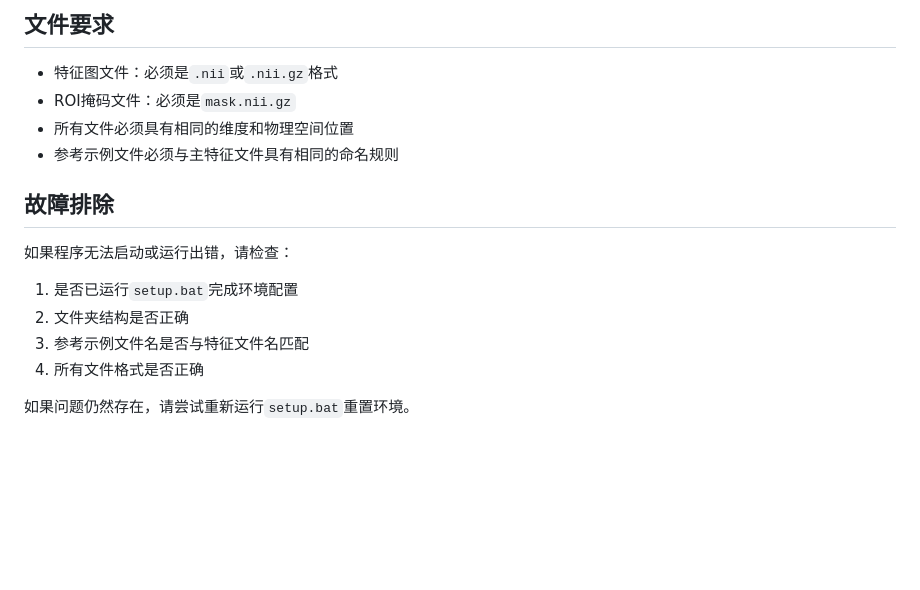
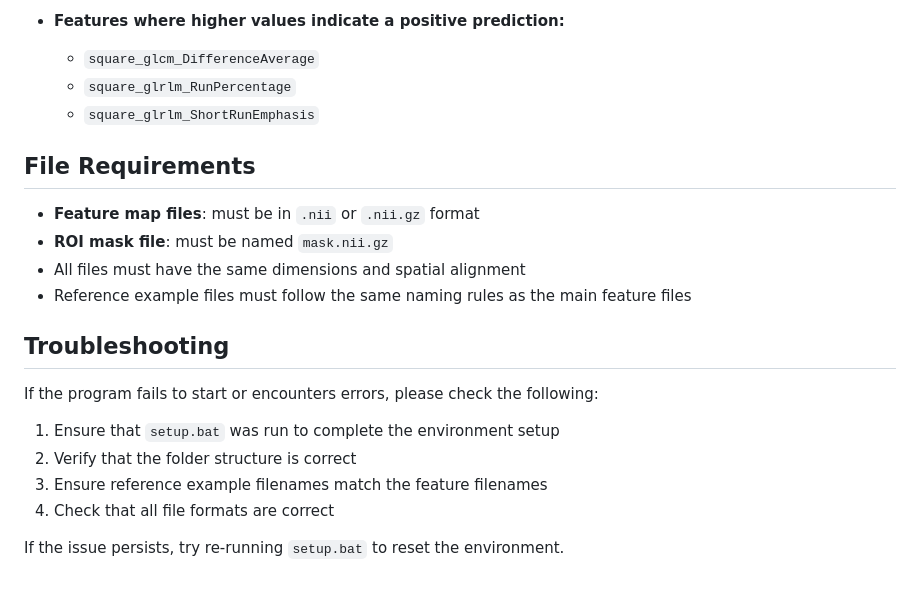
Before and after one commit to xiaxiao0602/pSS-CT-Radiomics-Toolkit, a Markdown page: Feature Visualization Application/README.md, the part around one of its changes. GitHub-like rendering; blank space fills up the shorter version.

```diff
--- a/Feature Visualization Application/README.md
+++ b/Feature Visualization Application/README.md
@@ -81,18 +77,23 @@ reference_examples/
 
-## 文件要求
+- **Features where higher values indicate a positive prediction:**
+  - `square_glcm_DifferenceAverage`
+  - `square_glrlm_RunPercentage`
+  - `square_glrlm_ShortRunEmphasis`
 
-- 特征图文件：必须是`.nii`或`.nii.gz`格式
-- ROI掩码文件：必须是`mask.nii.gz`
-- 所有文件必须具有相同的维度和物理空间位置
-- 参考示例文件必须与主特征文件具有相同的命名规则
+## File Requirements
 
-## 故障排除
+- **Feature map files**: must be in `.nii` or `.nii.gz` format
+- **ROI mask file**: must be named `mask.nii.gz`
+- All files must have the same dimensions and spatial alignment
+- Reference example files must follow the same naming rules as the main feature files
 
-如果程序无法启动或运行出错，请检查：
+## Troubleshooting
 
-1. 是否已运行`setup.bat`完成环境配置
-2. 文件夹结构是否正确
-3. 参考示例文件名是否与特征文件名匹配
-4. 所有文件格式是否正确
+If the program fails to start or encounters errors, please check the following:
 
-如果问题仍然存在，请尝试重新运行`setup.bat`重置环境。
+1. Ensure that `setup.bat` was run to complete the environment setup
+2. Verify that the folder structure is correct
+3. Ensure reference example filenames match the feature filenames
+4. Check that all file formats are correct
+
+If the issue persists, try re-running `setup.bat` to reset the environment.
```
Also changed, not shown: other parts of Feature Visualization Application/README.md (+45 -49 lines).
